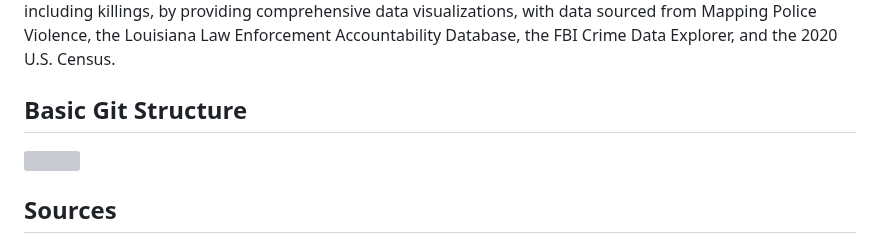
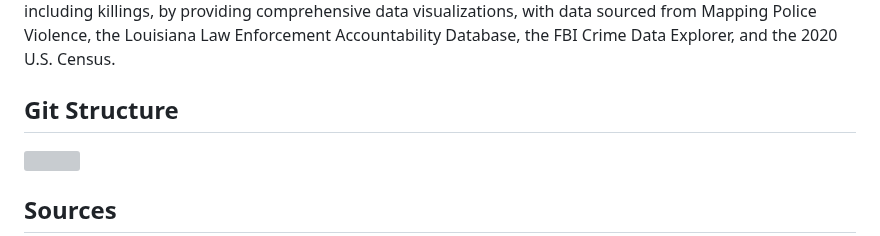
Before and after one commit to aclu-national/JL_dashboard, a Markdown page: README.md, the part around the change. Drawn GitHub-style; grey boxes are pictures that could not be loaded.

```diff
--- a/README.md
+++ b/README.md
@@ -7,7 +7,7 @@ Git for the Justice Lab: Visualizing Police Violence in Louisiana dashboard. Thi
 ## Mission
 Louisiana is experiencing an epidemic of police violence that disproportionately impacts people of color. Our mission is to enhance public awareness and promote a deeper understanding of police misconduct in Louisiana. Through this interactive platform, we aim to inform the public about police violence incidents, including killings, by providing comprehensive data visualizations, with data sourced from Mapping Police Violence, the Louisiana Law Enforcement Accountability Database, the FBI Crime Data Explorer, and the 2020 U.S. Census.
 
-## Basic Git Structure
+## Git Structure
 
 <img src = https://github.com/aclu-national/JL_dashboard_test2/blob/fdcea16566ab7e170e9151b82c4c53019b1bad4d/image/git_structure >
 
```
